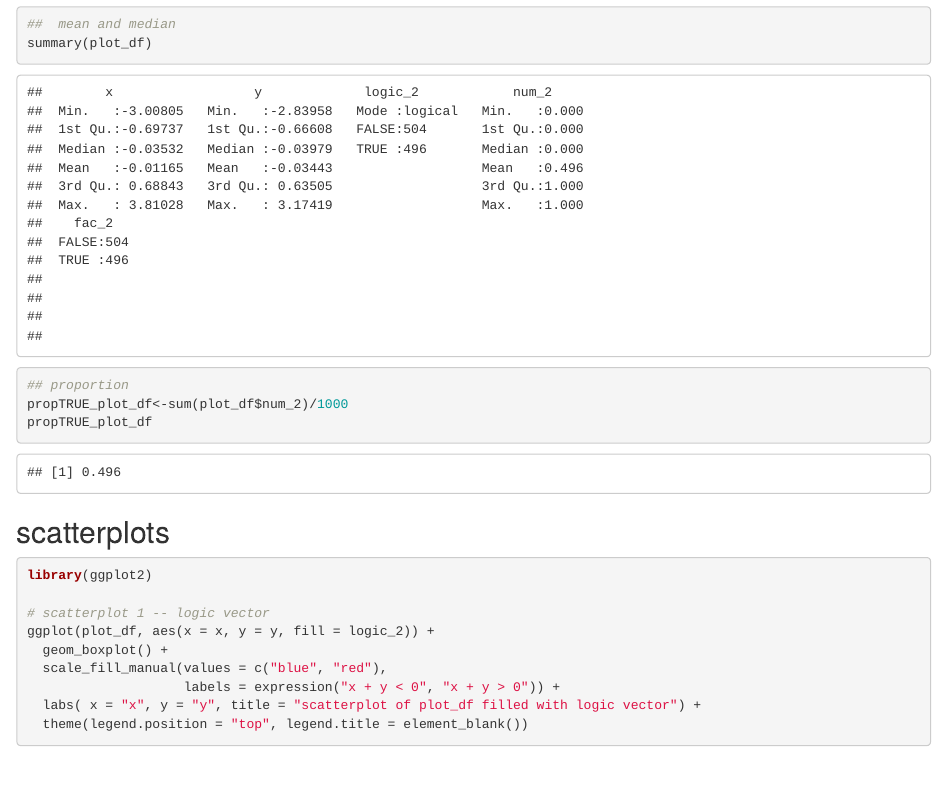
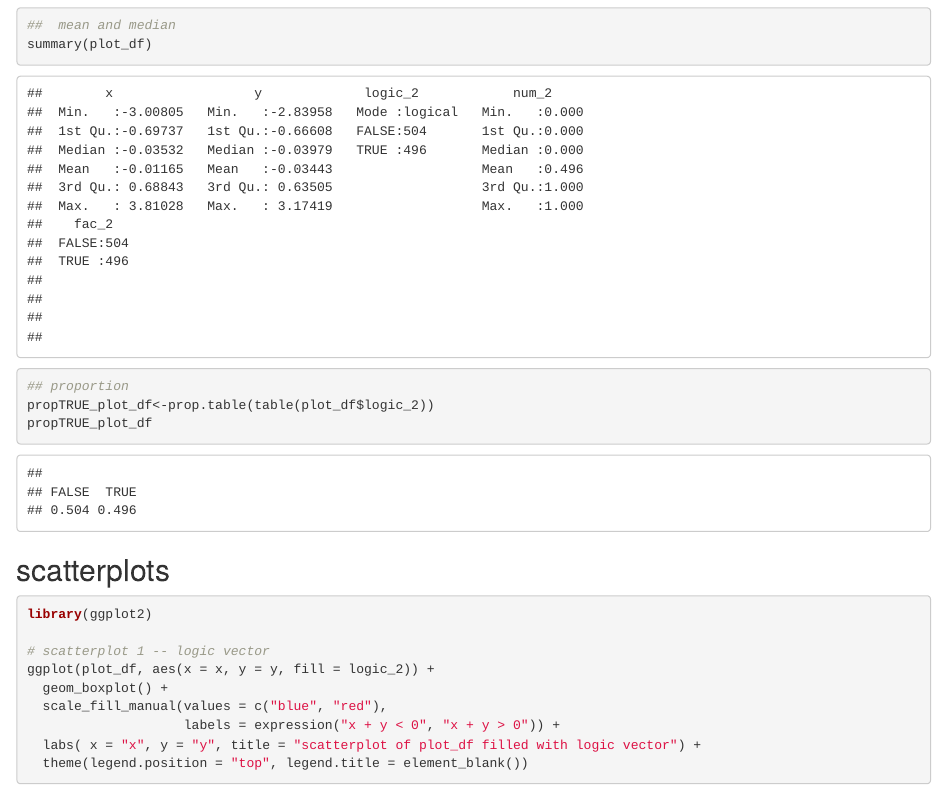
Before and after one commit to yuchu1996/p8105_hw1_cy2522, an R Markdown document (HW1_0915ver1.Rmd): the page in a window 1100 px wide, from 2670 px down before the commit and from 2860 px down after it, so that both start at the same text. The pictures show the output file HW1_0915ver1.html that the author committed with the source, opened offline.

Commit message:
version 3

````diff
--- a/HW1_0915ver1.Rmd
+++ b/HW1_0915ver1.Rmd
@@ -91,7 +91,7 @@ dim(plot_df)
 summary(plot_df)
 
 ## proportion
-propTRUE_plot_df<-sum(plot_df$num_2)/1000
+propTRUE_plot_df<-prop.table(table(plot_df$logic_2))
 propTRUE_plot_df
 
 ```
````
Also changed, not shown: HW1_0915ver1.html, HW1_0915ver1.Rmd (2 more changed lines).
